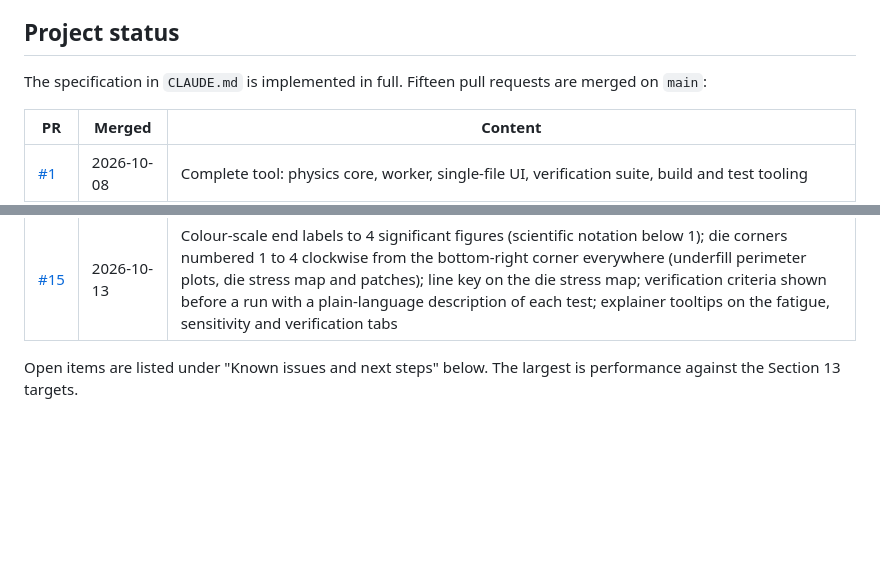
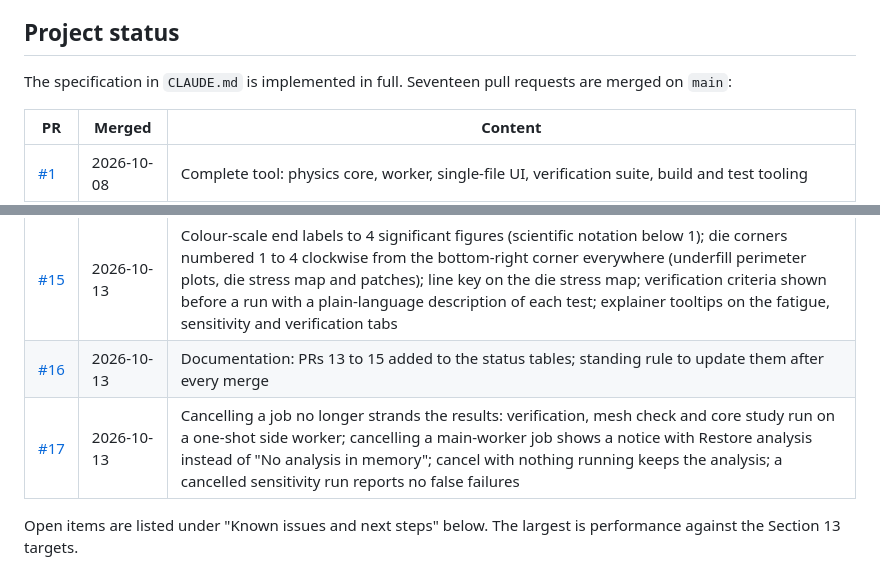
Before and after one commit to ProtonNeutronElectron69/Packaging-TM-modeling-tool, a Markdown page: README.md, 2 parts joined by grey strips. GitHub-like rendering; blank space fills up the shorter version.

Commit message:
Docs: add PRs 16 and 17 to the status tables
Co-Authored-By: Claude Opus 5.5 <noreply@anthropic.com>
Claude-Session: https://claude.ai/code/session_01CZa1WA7ZAHDjjMuenQxsLf

```diff
--- a/README.md
+++ b/README.md
@@ -29,7 +29,7 @@ Configurations are saved and loaded as JSON files. `localStorage` holds only con
 
 ## Project status
 
-The specification in `CLAUDE.md` is implemented in full. Fifteen pull requests are merged on `main`:
+The specification in `CLAUDE.md` is implemented in full. Seventeen pull requests are merged on `main`:
 
 | PR | Merged | Content |
 |---|---|---|
@@ -48,6 +48,8 @@ The specification in `CLAUDE.md` is implemented in full. Fifteen pull requests a
 | [#13](https://github.com/ProtonNeutronElectron69/Packaging-TM-modeling-tool/pull/13) | 2026-10-11 | Documentation: PRs 11 and 12 added to the status tables |
 | [#14](https://github.com/ProtonNeutronElectron69/Packaging-TM-modeling-tool/pull/14) | 2026-10-11 | Glossary of 83 acronyms and variable symbols: matching terms in the UI show the spelled-out form on hover and open the entry on click; glossary window (A–Z) and a glossary section in the report |
 | [#15](https://github.com/ProtonNeutronElectron69/Packaging-TM-modeling-tool/pull/15) | 2026-10-13 | Colour-scale end labels to 4 significant figures (scientific notation below 1); die corners numbered 1 to 4 clockwise from the bottom-right corner everywhere (underfill perimeter plots, die stress map and patches); line key on the die stress map; verification criteria shown before a run with a plain-language description of each test; explainer tooltips on the fatigue, sensitivity and verification tabs |
+| [#16](https://github.com/ProtonNeutronElectron69/Packaging-TM-modeling-tool/pull/16) | 2026-10-13 | Documentation: PRs 13 to 15 added to the status tables; standing rule to update them after every merge |
+| [#17](https://github.com/ProtonNeutronElectron69/Packaging-TM-modeling-tool/pull/17) | 2026-10-13 | Cancelling a job no longer strands the results: verification, mesh check and core study run on a one-shot side worker; cancelling a main-worker job shows a notice with Restore analysis instead of "No analysis in memory"; cancel with nothing running keeps the analysis; a cancelled sensitivity run reports no false failures |
 
 Open items are listed under "Known issues and next steps" below. The largest is performance against the Section 13 targets.
 
```
Also changed, not shown: CLAUDE.md (+3 -1 lines).
